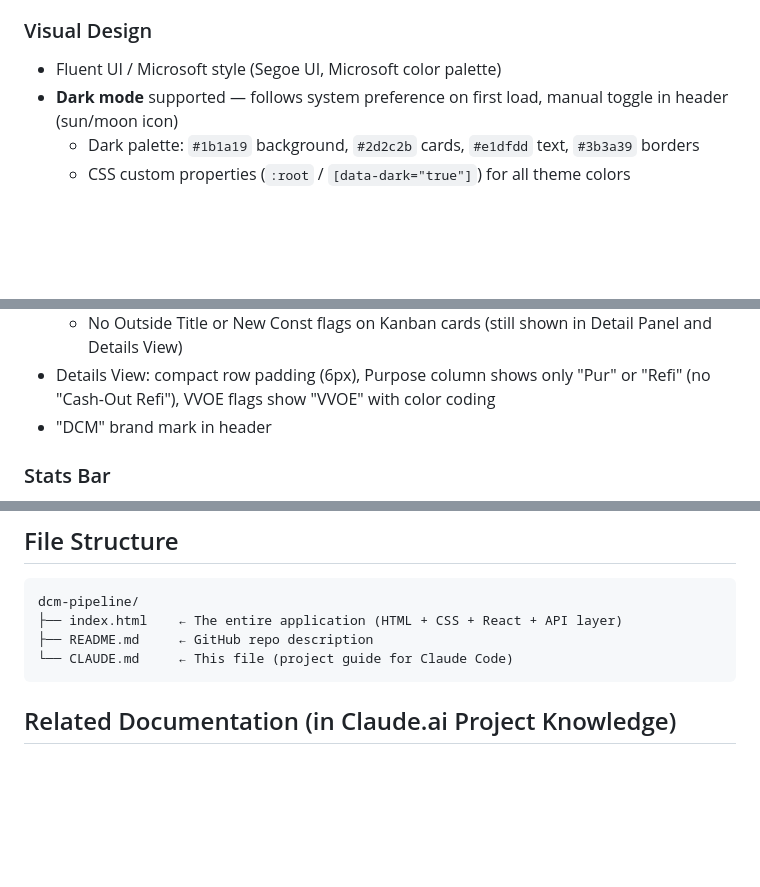
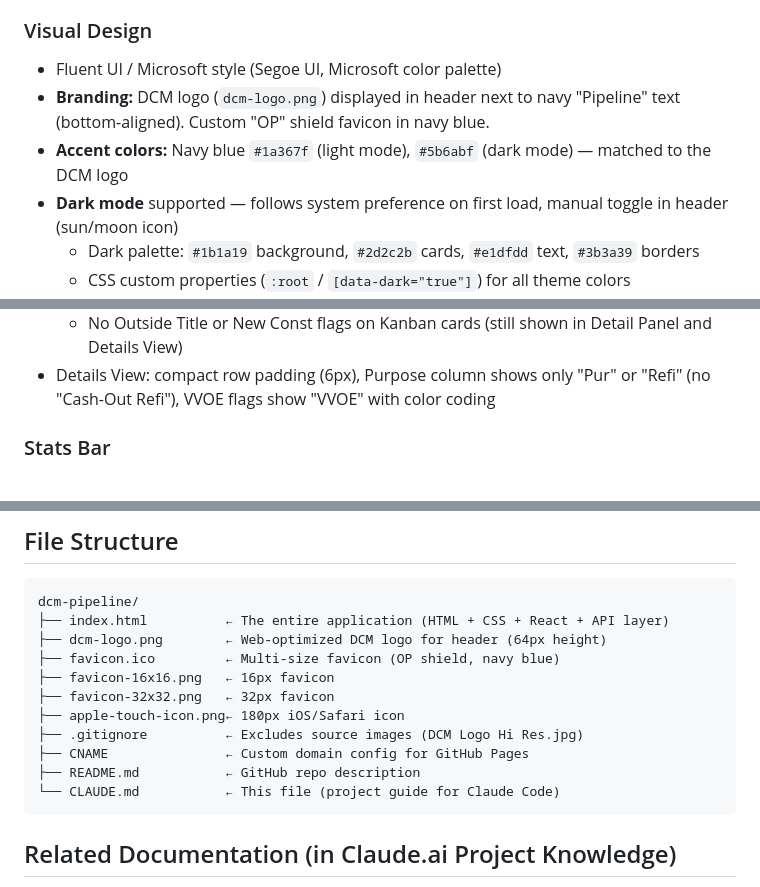
Before and after one commit to tjsolomon/dcm-pipeline, a Markdown page: CLAUDE.md, 3 parts joined by grey strips. GitHub-like rendering; blank space fills up the shorter version.

Commit message:
Update CLAUDE.md with favicon, logo, and accent color documentation

````diff
--- a/CLAUDE.md
+++ b/CLAUDE.md
@@ -72,6 +72,8 @@ The app READS pipeline and conditions data, and WRITES Notes and VVOEStatus back
 
 ### Visual Design
 - Fluent UI / Microsoft style (Segoe UI, Microsoft color palette)
+- **Branding:** DCM logo (`dcm-logo.png`) displayed in header next to navy "Pipeline" text (bottom-aligned). Custom "OP" shield favicon in navy blue.
+- **Accent colors:** Navy blue `#1a367f` (light mode), `#5b6abf` (dark mode) — matched to the DCM logo
 - **Dark mode** supported — follows system preference on first load, manual toggle in header (sun/moon icon)
   - Dark palette: `#1b1a19` background, `#2d2c2b` cards, `#e1dfdd` text, `#3b3a39` borders
   - CSS custom properties (`:root` / `[data-dark="true"]`) for all theme colors
@@ -87,7 +89,6 @@ The app READS pipeline and conditions data, and WRITES Notes and VVOEStatus back
   - Contextual flag colors (VVOE, ICD, Income TBD, Lock) are synchronized between the Pipeline and Details views.
   - No Outside Title or New Const flags on Kanban cards (still shown in Detail Panel and Details View)
 - Details View: compact row padding (6px), Purpose column shows only "Pur" or "Refi" (no "Cash-Out Refi"), VVOE flags show "VVOE" with color coding
-- "DCM" brand mark in header
 
 ### Stats Bar
 - Clickable stat counters: Active (clears filter), Closing within 7/3 days, Closed this month
@@ -152,9 +153,16 @@ The app READS pipeline and conditions data, and WRITES Notes and VVOEStatus back
 ## File Structure
 ```
 dcm-pipeline/
-├── index.html    ← The entire application (HTML + CSS + React + API layer)
-├── README.md     ← GitHub repo description
-└── CLAUDE.md     ← This file (project guide for Claude Code)
+├── index.html          ← The entire application (HTML + CSS + React + API layer)
+├── dcm-logo.png        ← Web-optimized DCM logo for header (64px height)
+├── favicon.ico         ← Multi-size favicon (OP shield, navy blue)
+├── favicon-16x16.png   ← 16px favicon
+├── favicon-32x32.png   ← 32px favicon
+├── apple-touch-icon.png← 180px iOS/Safari icon
+├── .gitignore          ← Excludes source images (DCM Logo Hi Res.jpg)
+├── CNAME               ← Custom domain config for GitHub Pages
+├── README.md           ← GitHub repo description
+└── CLAUDE.md           ← This file (project guide for Claude Code)
 ```
 
 ## Related Documentation (in Claude.ai Project Knowledge)
````
